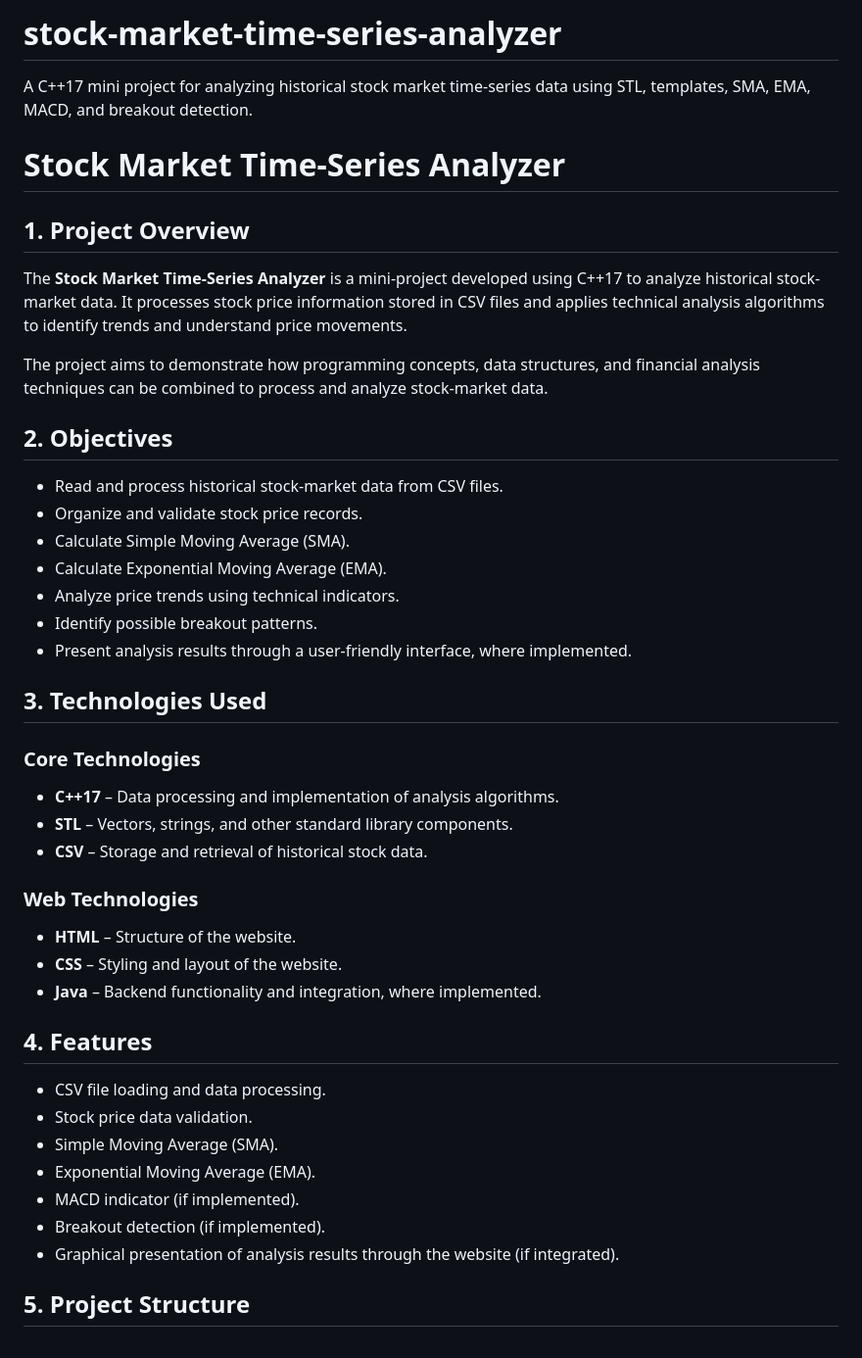
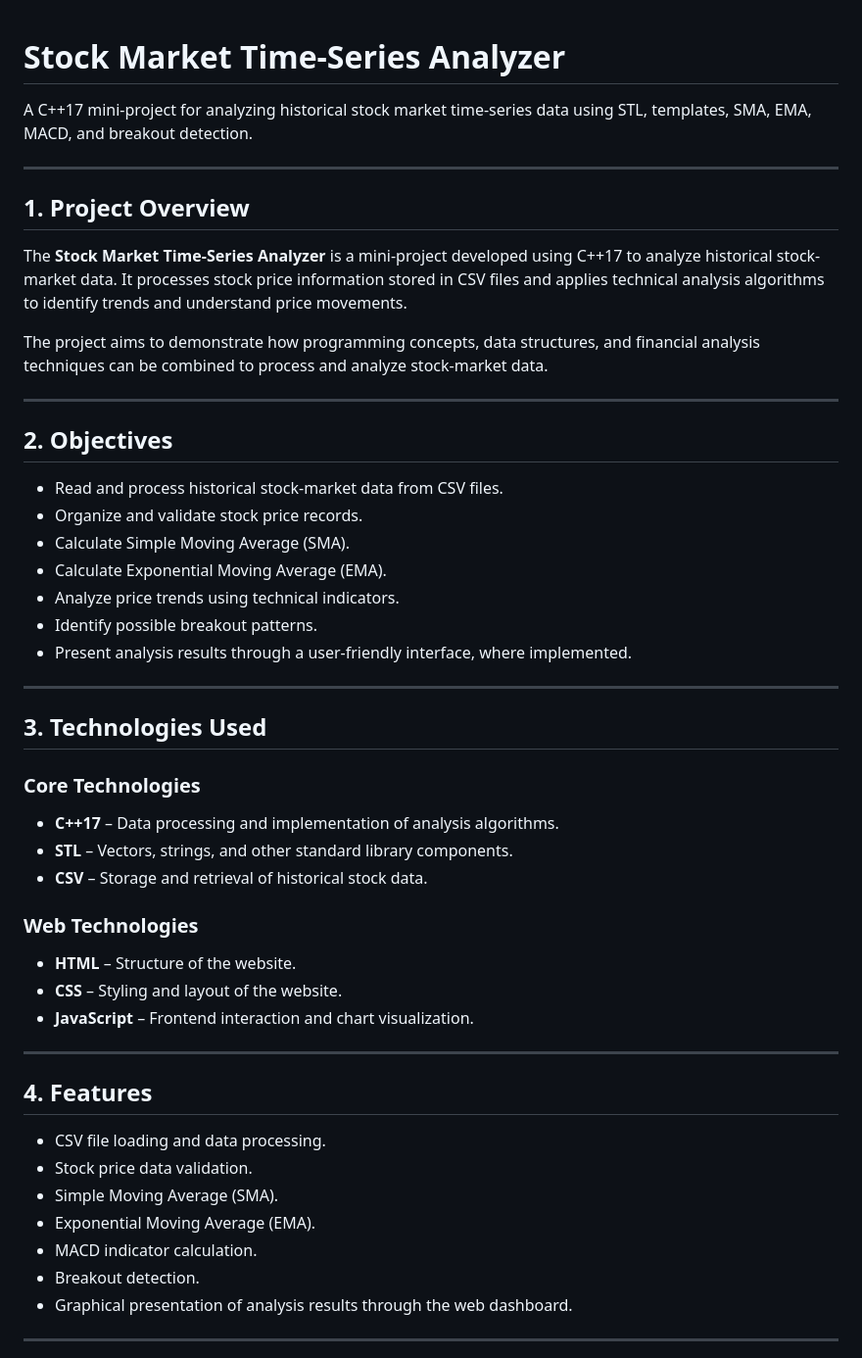
Before and after one commit to banothvarunavi/stock-market-time-series-analyzer, a Markdown page: README.md, the part around one of its changes. Shown at 98% size. Drawn GitHub-style.

```diff
--- a/README.md
+++ b/README.md
@@ -1,12 +1,16 @@
-# stock-market-time-series-analyzer
-A C++17 mini project for analyzing historical stock market time-series data using STL, templates, SMA, EMA, MACD, and breakout detection.
 # Stock Market Time-Series Analyzer
+
+A C++17 mini-project for analyzing historical stock market time-series data using STL, templates, SMA, EMA, MACD, and breakout detection.
+
+---
 
 ## 1. Project Overview
 
 The **Stock Market Time-Series Analyzer** is a mini-project developed using C++17 to analyze historical stock-market data. It processes stock price information stored in CSV files and applies technical analysis algorithms to identify trends and understand price movements.
 
 The project aims to demonstrate how programming concepts, data structures, and financial analysis techniques can be combined to process and analyze stock-market data.
+
+---
 
 ## 2. Objectives
 
@@ -18,6 +22,8 @@ The project aims to demonstrate how programming concepts, data structures, and f
 - Identify possible breakout patterns.
 - Present analysis results through a user-friendly interface, where implemented.
 
+---
+
 ## 3. Technologies Used
 
 ### Core Technologies
@@ -28,7 +34,9 @@ The project aims to demonstrate how programming concepts, data structures, and f
 ### Web Technologies
 - **HTML** – Structure of the website.
 - **CSS** – Styling and layout of the website.
-- **Java** – Backend functionality and integration, where implemented.
+- **JavaScript** – Frontend interaction and chart visualization.
+
+---
 
 ## 4. Features
 
@@ -36,9 +44,9 @@ The project aims to demonstrate how programming concepts, data structures, and f
 - Stock price data validation.
 - Simple Moving Average (SMA).
 - Exponential Moving Average (EMA).
-- MACD indicator (if implemented).
-- Breakout detection (if implemented).
-- Graphical presentation of analysis results through the website (if integrated).
+- MACD indicator calculation.
+- Breakout detection.
+- Graphical presentation of analysis results through the web dashboard.
 
-## 5. Project Structure
+---
 
```
Also changed, not shown: other parts of README.md (+182 -14 lines).
